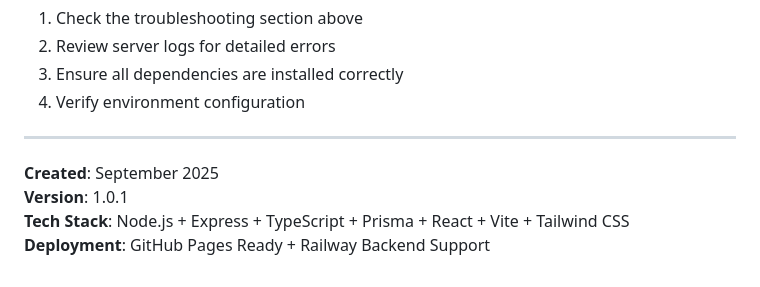
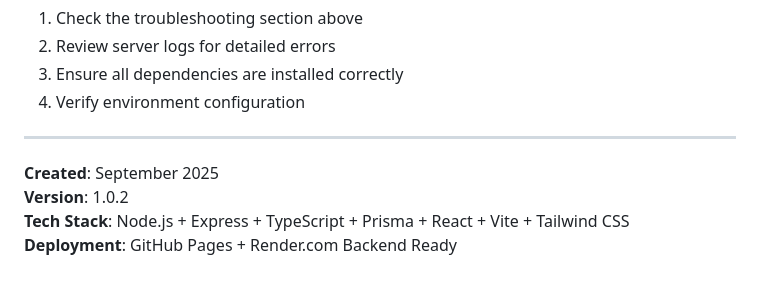
Before and after one commit to Harikrishnan120A/qr-code, a Markdown page: lab-login-app/README.md, the part around the change. Rendered like a GitHub page.

Commit message:
Update version and deployment status - ready for backend connection

```diff
--- a/lab-login-app/README.md
+++ b/lab-login-app/README.md
@@ -438,6 +438,6 @@ For issues and questions:
 ---
 
 **Created**: September 2025
-**Version**: 1.0.1
+**Version**: 1.0.2
 **Tech Stack**: Node.js + Express + TypeScript + Prisma + React + Vite + Tailwind CSS
-**Deployment**: GitHub Pages Ready + Railway Backend Support
+**Deployment**: GitHub Pages + Render.com Backend Ready
```
